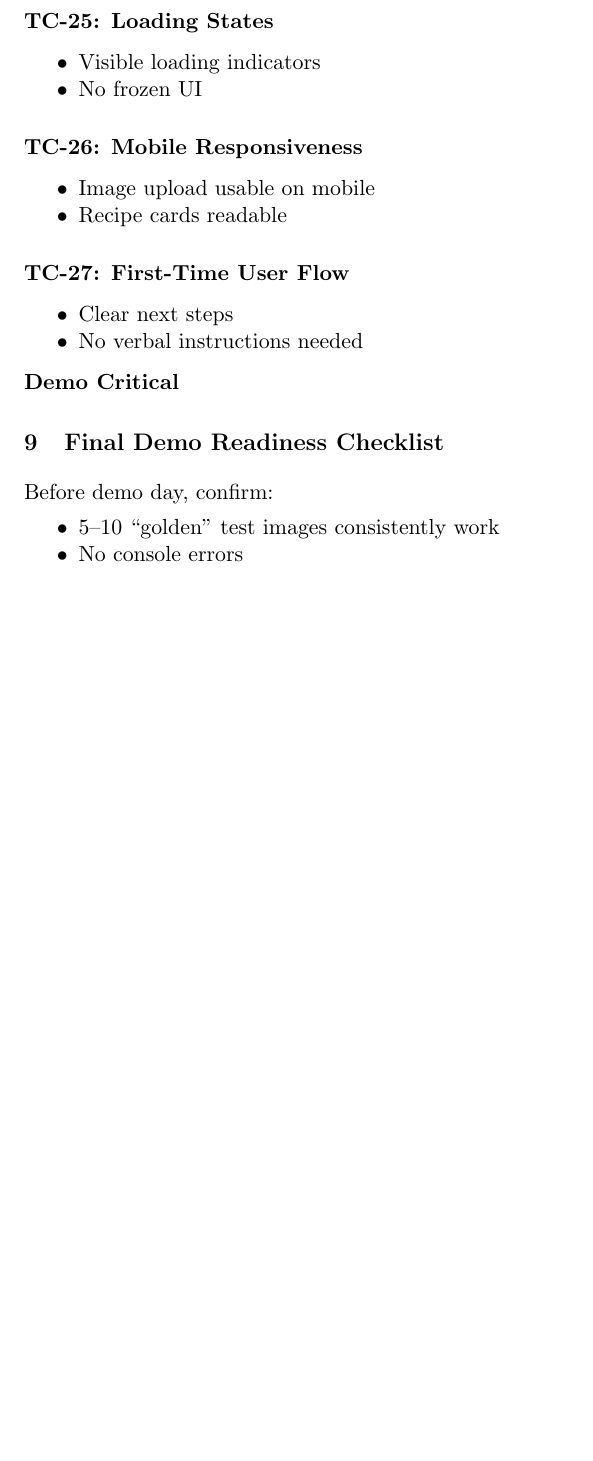
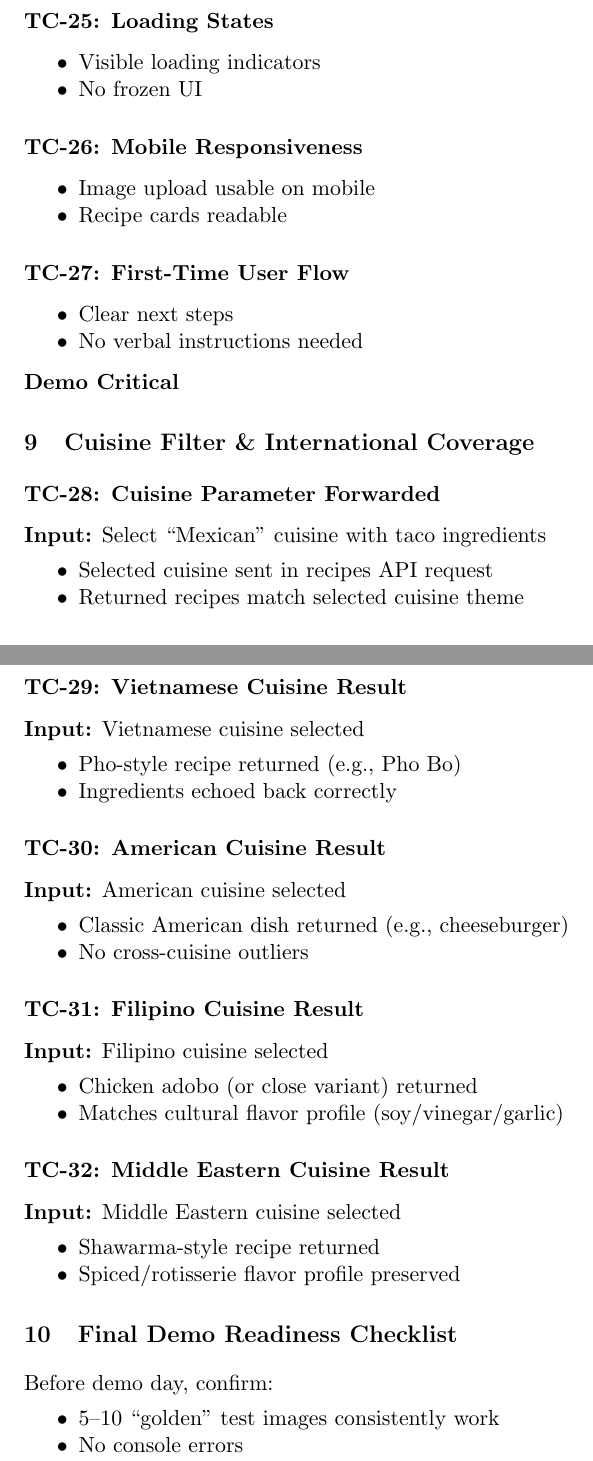
Before and after one commit to mcirin3/ingredient-vision-recipe-finder, a LaTeX document (docs/testcases.tex): part of page 4 of 5 before the commit and two parts of pages 4 and 5 of 5 after it, the two joined at a grey line, cut so that both start at the same text, the shorter picture padded with empty space. Compiled offline with pdfLaTeX.

Commit message:
updated test case document to include the edge case tests for cuisines

```diff
--- a/docs/testcases.tex
+++ b/docs/testcases.tex
@@ -229,6 +229,43 @@ is reliable, reasonable, and demo-safe under realistic conditions.
 \end{itemize}
 \textbf{Demo Critical}
 
+\section{Cuisine Filter \& International Coverage}
+
+\subsection*{TC-28: Cuisine Parameter Forwarded}
+\textbf{Input:} Select ``Mexican'' cuisine with taco ingredients
+\begin{itemize}
+  \item Selected cuisine sent in recipes API request
+  \item Returned recipes match selected cuisine theme
+\end{itemize}
+
+\subsection*{TC-29: Vietnamese Cuisine Result}
+\textbf{Input:} Vietnamese cuisine selected
+\begin{itemize}
+  \item Pho-style recipe returned (e.g., Pho Bo)
+  \item Ingredients echoed back correctly
+\end{itemize}
+
+\subsection*{TC-30: American Cuisine Result}
+\textbf{Input:} American cuisine selected
+\begin{itemize}
+  \item Classic American dish returned (e.g., cheeseburger)
+  \item No cross-cuisine outliers
+\end{itemize}
+
+\subsection*{TC-31: Filipino Cuisine Result}
+\textbf{Input:} Filipino cuisine selected
+\begin{itemize}
+  \item Chicken adobo (or close variant) returned
+  \item Matches cultural flavor profile (soy/vinegar/garlic)
+\end{itemize}
+
+\subsection*{TC-32: Middle Eastern Cuisine Result}
+\textbf{Input:} Middle Eastern cuisine selected
+\begin{itemize}
+  \item Shawarma-style recipe returned
+  \item Spiced/rotisserie flavor profile preserved
+\end{itemize}
+
 \section{Final Demo Readiness Checklist}
 
 Before demo day, confirm:
```
